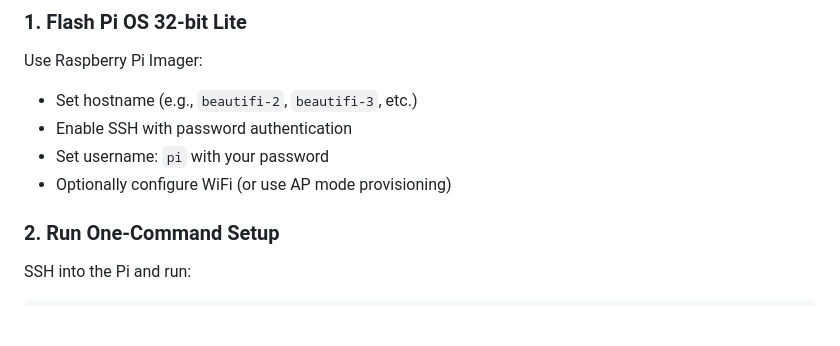
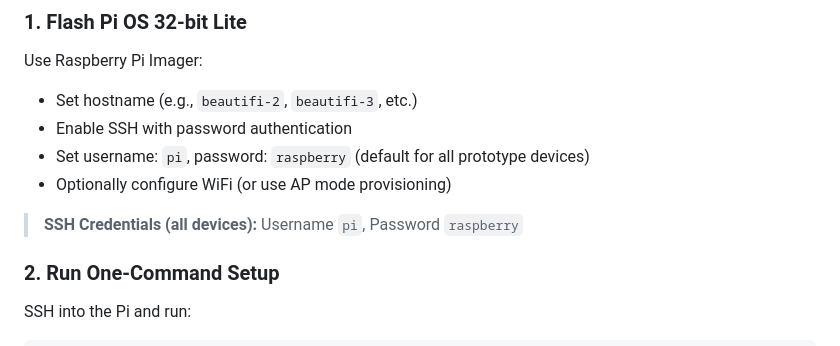
Before and after one commit to ghapster/beautifi-iot, a Markdown page: README.md, the part around the change. Drawn GitHub-style; blank space fills up the shorter version.

```diff
--- a/README.md
+++ b/README.md
@@ -23,8 +23,10 @@ IoT component for the BeautiFi/DUAN ecosystem. Controls ventilation fans, collec
 Use Raspberry Pi Imager:
 - Set hostname (e.g., `beautifi-2`, `beautifi-3`, etc.)
 - Enable SSH with password authentication
-- Set username: `pi` with your password
+- Set username: `pi`, password: `raspberry` (default for all prototype devices)
 - Optionally configure WiFi (or use AP mode provisioning)
+
+> **SSH Credentials (all devices):** Username `pi`, Password `raspberry`
 
 ### 2. Run One-Command Setup
 
```
Also changed, not shown: CLAUDE.md (+1 -0 lines), docs/remote-device-update-instructions.md (added, +67 -0 lines).
